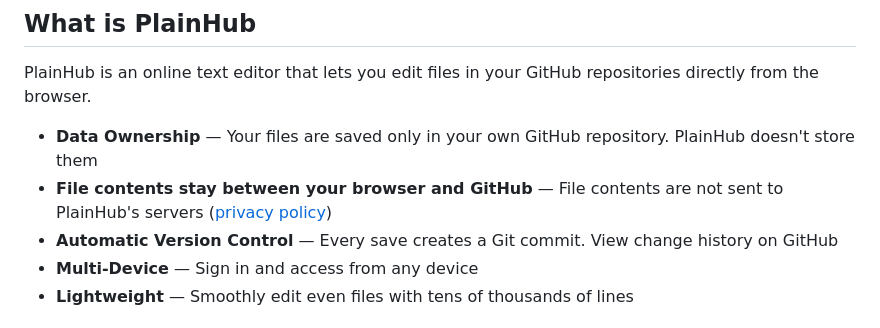
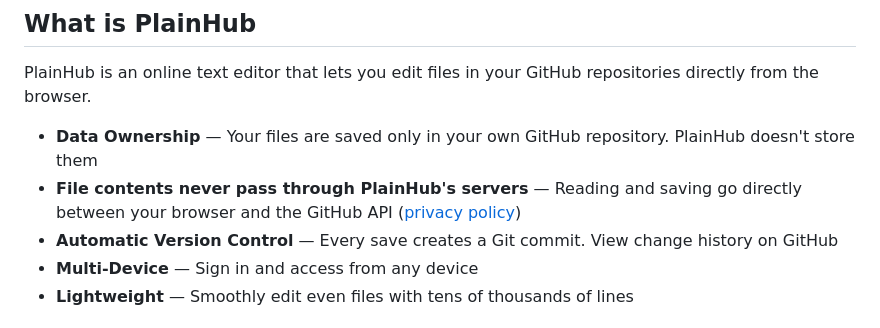
Before and after one commit to ricrio-inc/plainhub, a Markdown page: docs/USER_GUIDE.md, the part around the change. Rendered like a GitHub page.

```diff
--- a/docs/USER_GUIDE.md
+++ b/docs/USER_GUIDE.md
@@ -11,7 +11,7 @@ PlainHub is an AI-powered online editor that lets you edit GitHub repository fil
 PlainHub is an online text editor that lets you edit files in your GitHub repositories directly from the browser.
 
 - **Data Ownership** — Your files are saved only in your own GitHub repository. PlainHub doesn't store them
-- **File contents stay between your browser and GitHub** — File contents are not sent to PlainHub's servers ([privacy policy](https://plainhub.dev/privacy))
+- **File contents never pass through PlainHub's servers** — Reading and saving go directly between your browser and the GitHub API ([privacy policy](https://plainhub.dev/privacy))
 - **Automatic Version Control** — Every save creates a Git commit. View change history on GitHub
 - **Multi-Device** — Sign in and access from any device
 - **Lightweight** — Smoothly edit even files with tens of thousands of lines
```
Also changed, not shown: README.md (+1 -1 lines), docs/ja/USER_GUIDE.md (+1 -1 lines).
